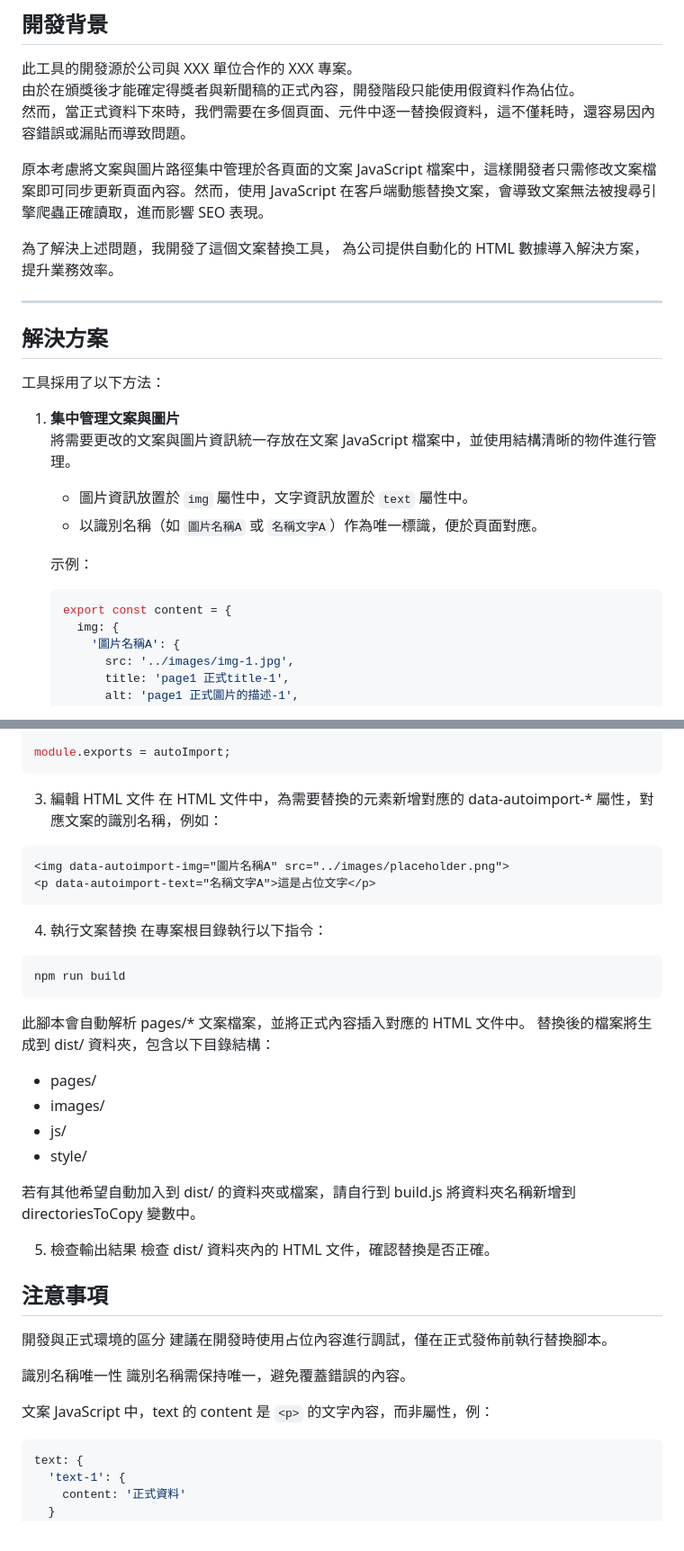
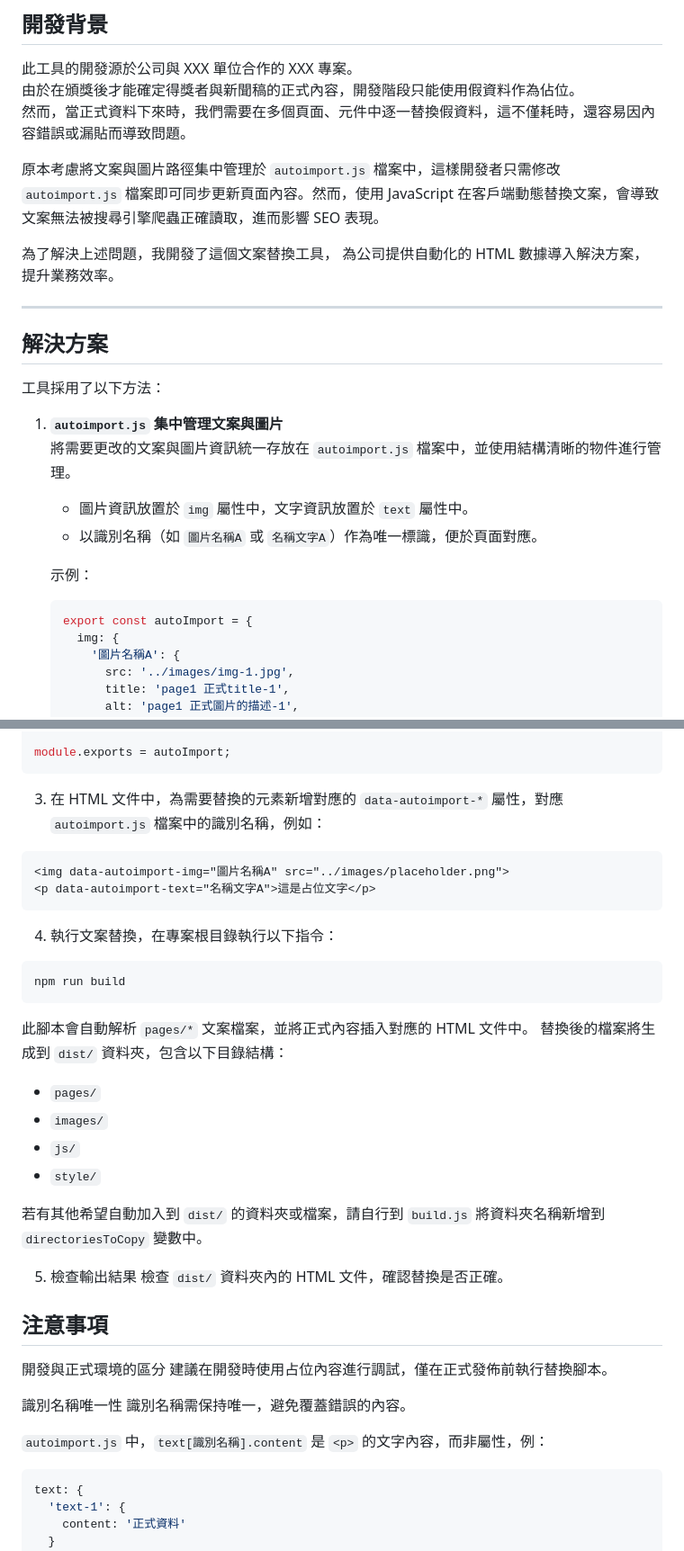
Before and after one commit to MizuYang/html-autoimport, a Markdown page: README.md, 2 parts joined by grey strips. Shown at 90% size. Rendered like a GitHub page.

Commit message:
修改 優化 README.md

````diff
--- a/README.md
+++ b/README.md
@@ -6,7 +6,7 @@
 由於在頒獎後才能確定得獎者與新聞稿的正式內容，開發階段只能使用假資料作為佔位。
 然而，當正式資料下來時，我們需要在多個頁面、元件中逐一替換假資料，這不僅耗時，還容易因內容錯誤或漏貼而導致問題。
 
-原本考慮將文案與圖片路徑集中管理於各頁面的文案 JavaScript 檔案中，這樣開發者只需修改文案檔案即可同步更新頁面內容。然而，使用 JavaScript 在客戶端動態替換文案，會導致文案無法被搜尋引擎爬蟲正確讀取，進而影響 SEO 表現。
+原本考慮將文案與圖片路徑集中管理於 `autoimport.js` 檔案中，這樣開發者只需修改 `autoimport.js` 檔案即可同步更新頁面內容。然而，使用 JavaScript 在客戶端動態替換文案，會導致文案無法被搜尋引擎爬蟲正確讀取，進而影響 SEO 表現。
 
 為了解決上述問題，我開發了這個文案替換工具，
 為公司提供自動化的 HTML 數據導入解決方案，提升業務效率。
@@ -17,14 +17,14 @@
 
 工具採用了以下方法：
 
-1. **集中管理文案與圖片**
-   將需要更改的文案與圖片資訊統一存放在文案 JavaScript 檔案中，並使用結構清晰的物件進行管理。
+1. **`autoimport.js` 集中管理文案與圖片**
+   將需要更改的文案與圖片資訊統一存放在 `autoimport.js` 檔案中，並使用結構清晰的物件進行管理。
    - 圖片資訊放置於 `img` 屬性中，文字資訊放置於 `text` 屬性中。
    - 以識別名稱（如 `圖片名稱A` 或 `名稱文字A`）作為唯一標識，便於頁面對應。
 
    示例：
    ```javascript
-   export const content = {
+   export const autoImport = {
      img: {
        '圖片名稱A': {
          src: '../images/img-1.jpg',
@@ -117,31 +120,29 @@ const autoImport = {
 module.exports = autoImport;
 ```
 
-3. 編輯 HTML 文件
-在 HTML 文件中，為需要替換的元素新增對應的 data-autoimport-* 屬性，對應文案的識別名稱，例如：
+3. 在 HTML 文件中，為需要替換的元素新增對應的 `data-autoimport-*` 屬性，對應 `autoimport.js` 檔案中的識別名稱，例如：
 ```html
 <img data-autoimport-img="圖片名稱A" src="../images/placeholder.png">
 <p data-autoimport-text="名稱文字A">這是占位文字</p>
 ```
 
-4. 執行文案替換
-在專案根目錄執行以下指令：
+4. 執行文案替換，在專案根目錄執行以下指令：
 ```
 npm run build
 ```
 
-此腳本會自動解析 pages/* 文案檔案，並將正式內容插入對應的 HTML 文件中。
-替換後的檔案將生成到 dist/ 資料夾，包含以下目錄結構：
+此腳本會自動解析 `pages/*` 文案檔案，並將正式內容插入對應的 HTML 文件中。
+替換後的檔案將生成到 `dist/` 資料夾，包含以下目錄結構：
 
-- pages/
-- images/
-- js/
-- style/
+- `pages/`
+- `images/`
+- `js/`
+- `style/`
 
-若有其他希望自動加入到 dist/ 的資料夾或檔案，請自行到 build.js 將資料夾名稱新增到 directoriesToCopy 變數中。
+若有其他希望自動加入到 `dist/` 的資料夾或檔案，請自行到 `build.js` 將資料夾名稱新增到 `directoriesToCopy` 變數中。
 
 5. 檢查輸出結果
-檢查 dist/ 資料夾內的 HTML 文件，確認替換是否正確。
+檢查 `dist/` 資料夾內的 HTML 文件，確認替換是否正確。
 
 
 ## 注意事項
@@ -152,7 +153,7 @@ npm run build
 識別名稱唯一性
 識別名稱需保持唯一，避免覆蓋錯誤的內容。
 
-文案 JavaScript 中，text 的 content 是 `<p>` 的文字內容，而非屬性，例：
+`autoimport.js` 中，`text[識別名稱].content` 是 `<p>` 的文字內容，而非屬性，例：
 ```javascript
 text: {
   'text-1': {
````
Also changed, not shown: other parts of README.md (+15 -12 lines).
